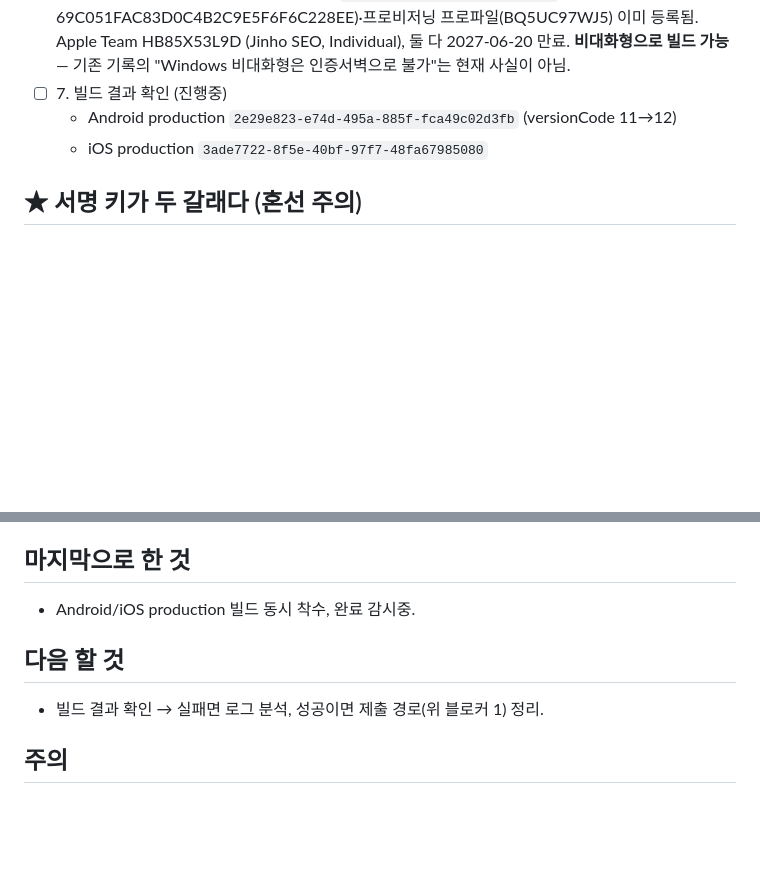
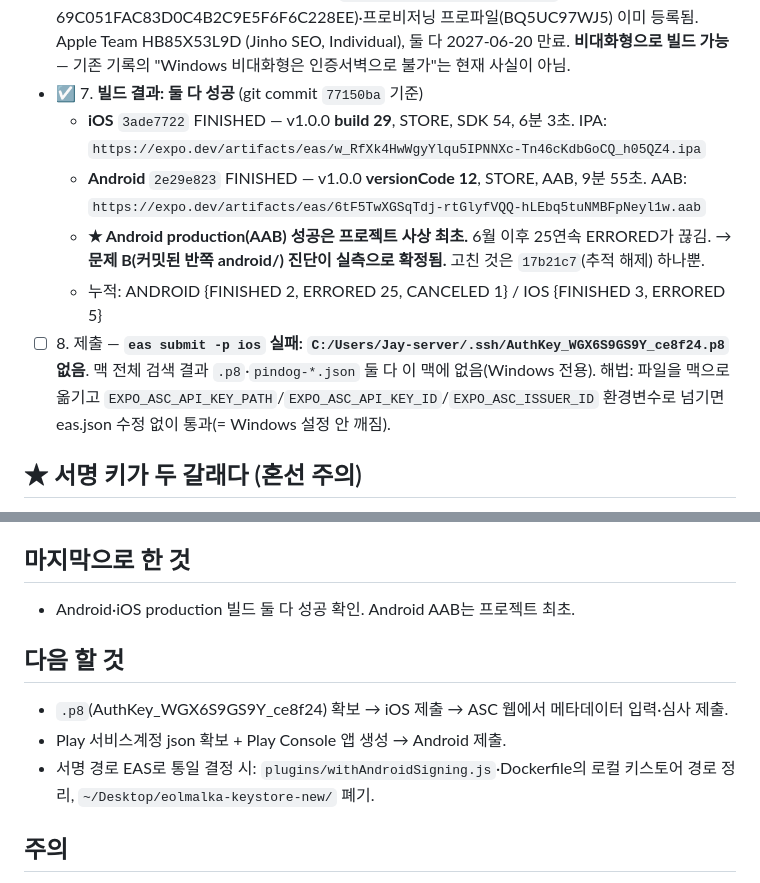
Before and after one commit to DailightStudio/eolmalka, a Markdown page: .agent_progress.md, 2 parts joined by grey strips. Drawn GitHub-style; blank space fills up the shorter version.

Commit message:
chore(progress): Android AAB 최초 성공 + iOS build 29 성공 기록
Android production 25연속 ERRORED가 17b21c7(android/ 추적 해제) 하나로 끊김
→ 반쪽 네이티브 프로젝트 커밋이 원인이었음이 실측 확정.
남은 블로커는 제출용 .p8 / Play 서비스계정 파일이 맥에 없는 것.

```diff
--- a/.agent_progress.md
+++ b/.agent_progress.md
@@ -55,9 +55,18 @@
   (Serial 69C051FAC83D0C4B2C9E5F6F6C228EE)·프로비저닝 프로파일(BQ5UC97WJ5) 이미 등록됨.
   Apple Team HB85X53L9D (Jinho SEO, Individual), 둘 다 2027-06-20 만료.
   **비대화형으로 빌드 가능** — 기존 기록의 "Windows 비대화형은 인증서벽으로 불가"는 현재 사실이 아님.
-- ☐ 7. 빌드 결과 확인 (진행중)
-  - Android production `2e29e823-e74d-495a-885f-fca49c02d3fb` (versionCode 11→12)
-  - iOS production `3ade7722-8f5e-40bf-97f7-48fa67985080`
+- ☑ 7. **빌드 결과: 둘 다 성공** (git commit `77150ba` 기준)
+  - **iOS** `3ade7722` FINISHED — v1.0.0 **build 29**, STORE, SDK 54, 6분 3초.
+    IPA: `https://expo.dev/artifacts/eas/w_RfXk4HwWgyYlqu5IPNNXc-Tn46cKdbGoCQ_h05QZ4.ipa`
+  - **Android** `2e29e823` FINISHED — v1.0.0 **versionCode 12**, STORE, AAB, 9분 55초.
+    AAB: `https://expo.dev/artifacts/eas/6tF5TwXGSqTdj-rtGlyfVQQ-hLEbq5tuNMBFpNeyl1w.aab`
+  - **★ Android production(AAB) 성공은 프로젝트 사상 최초.** 6월 이후 25연속 ERRORED가 끊김.
+    → **문제 B(커밋된 반쪽 android/) 진단이 실측으로 확정됨.** 고친 것은 `17b21c7`(추적 해제) 하나뿐.
+  - 누적: ANDROID {FINISHED 2, ERRORED 25, CANCELED 1} / IOS {FINISHED 3, ERRORED 5}
+- ☐ 8. 제출 — **`eas submit -p ios` 실패: `C:/Users/Jay-server/.ssh/AuthKey_WGX6S9GS9Y_ce8f24.p8` 없음**.
+  맥 전체 검색 결과 `.p8`·`pindog-*.json` 둘 다 이 맥에 없음(Windows 전용).
+  해법: 파일을 맥으로 옮기고 `EXPO_ASC_API_KEY_PATH`/`EXPO_ASC_API_KEY_ID`/`EXPO_ASC_ISSUER_ID`
+  환경변수로 넘기면 eas.json 수정 없이 통과(= Windows 설정 안 깨짐).
 
 ## ★ 서명 키가 두 갈래다 (혼선 주의)
 - **EAS 클라우드 빌드**는 EAS 원격 키스토어 `Build Credentials s-FUk0MDJt (default)`로 서명.
@@ -75,10 +84,13 @@
 3. **[미정] Android 스토어 이미지·Play 리스팅** — iOS 확정 후.
 
 ## 마지막으로 한 것
-- Android/iOS production 빌드 동시 착수, 완료 감시중.
+- Android·iOS production 빌드 둘 다 성공 확인. Android AAB는 프로젝트 최초.
 
 ## 다음 할 것
-- 빌드 결과 확인 → 실패면 로그 분석, 성공이면 제출 경로(위 블로커 1) 정리.
+- `.p8`(AuthKey_WGX6S9GS9Y_ce8f24) 확보 → iOS 제출 → ASC 웹에서 메타데이터 입력·심사 제출.
+- Play 서비스계정 json 확보 + Play Console 앱 생성 → Android 제출.
+- 서명 경로 EAS로 통일 결정 시: `plugins/withAndroidSigning.js`·Dockerfile의 로컬 키스토어 경로 정리,
+  `~/Desktop/eolmalka-keystore-new/` 폐기.
 
 ## 주의
 - Firebase 설정파일은 손으로 번들ID만 바꾸면 안 됨(GOOGLE_APP_ID 등이 앱별 발급값 → 콘솔에서 정식 재발급만 유효).
```
